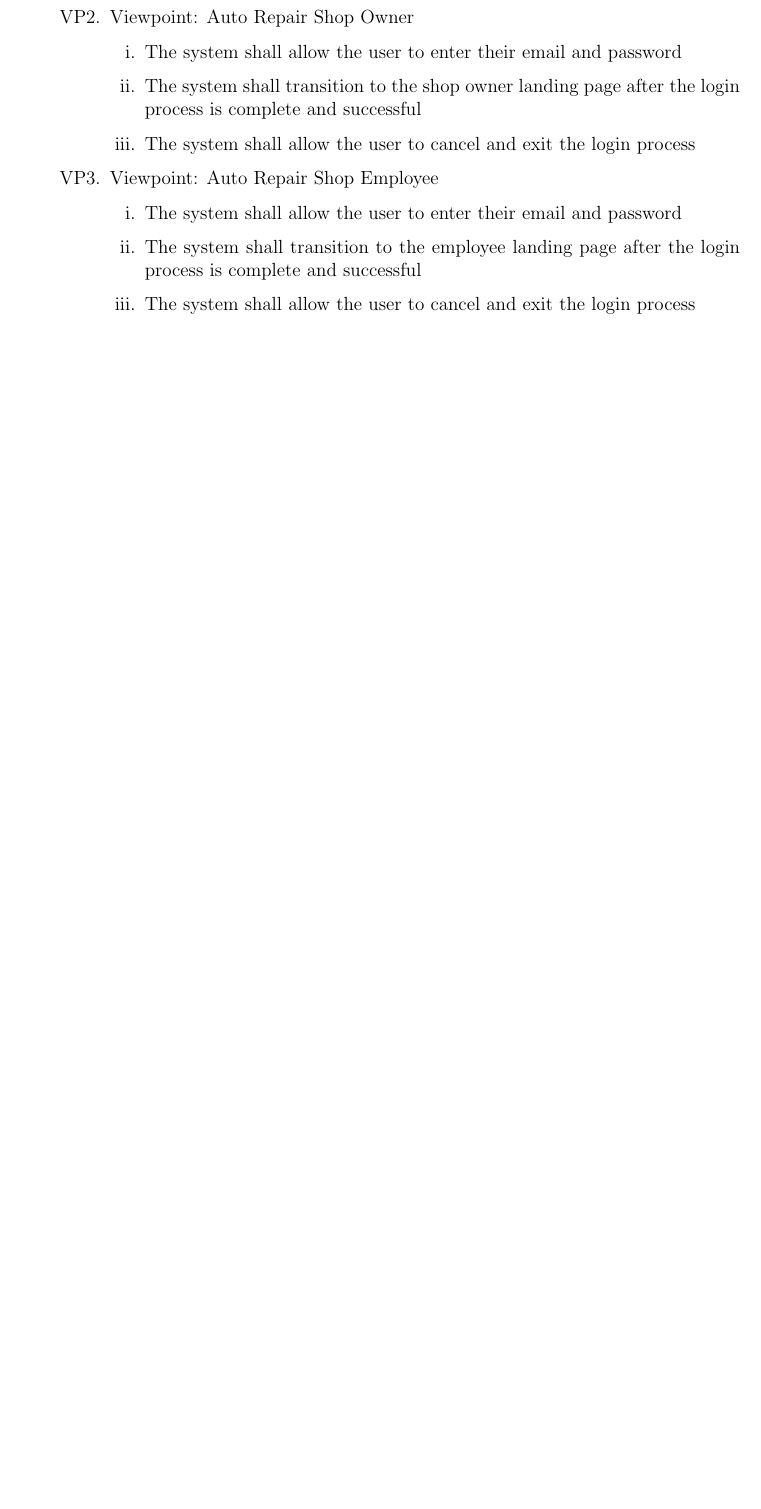
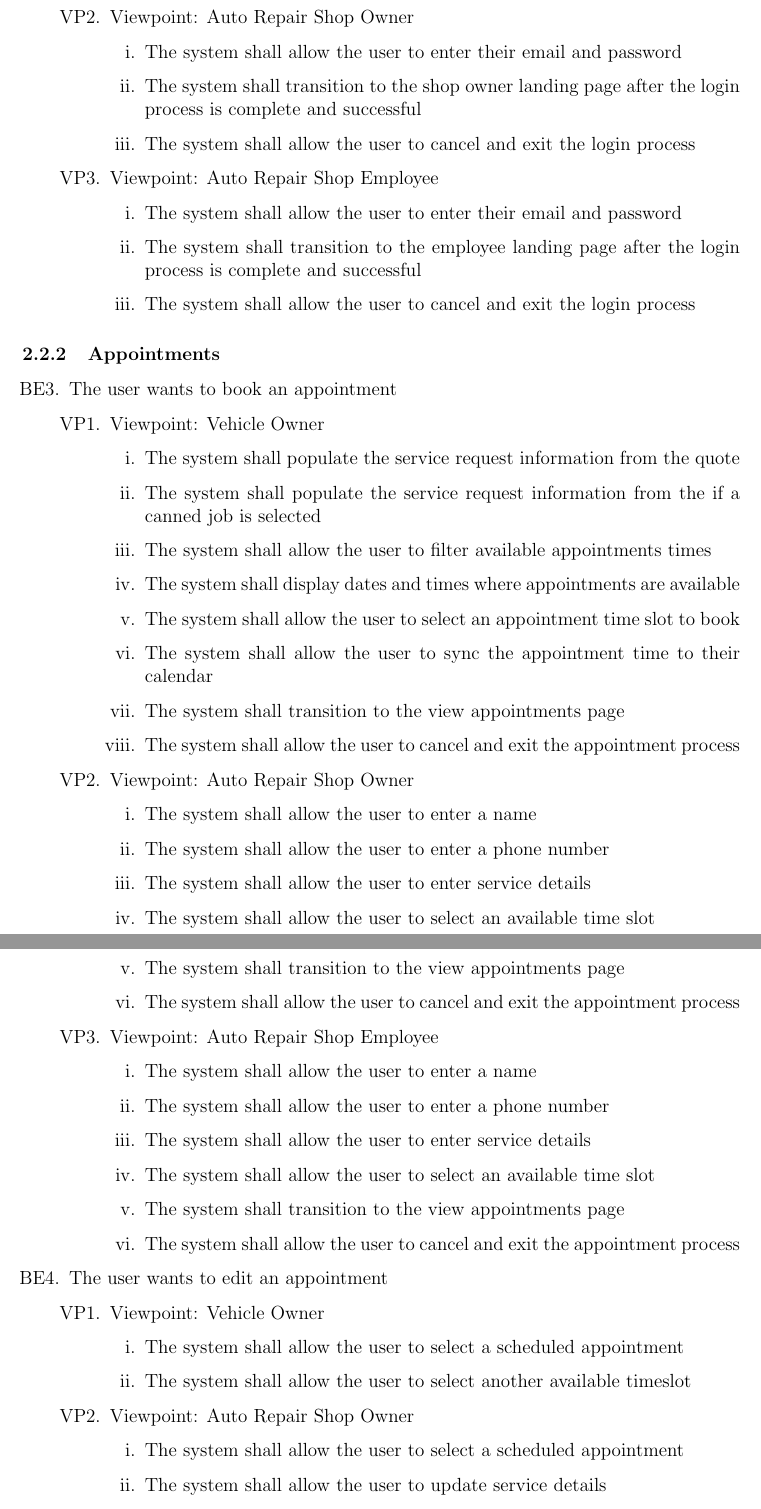
Before and after one commit to arkinmodi/project-sayyara, a LaTeX document (docs/SRS/SRS.tex): part of page 11 of 19 before the commit and two parts of pages 11 and 12 of 21 after it, the two joined at a grey line, cut so that both start at the same text, the shorter picture padded with empty space. Compiled offline with pdfLaTeX.

Commit message:
Appointment FRs (#94)
* start appointment FRs

* add revision history

* add appointment availability

* fix error

* fix errors

* update booking appointment

* add canned job

* add Appointment section

* fix

* fix

* add end enumerate

* spacing

* lint

Co-authored-by: Joy Xiao <joyxiao@joys-air.home>

```diff
--- a/docs/SRS/SRS.tex
+++ b/docs/SRS/SRS.tex
@@ -331,3 +332,54 @@ external systems and services.
 			            \item The system shall transition to the employee landing page after the login process is complete and
 			                  successful
 			            \item The system shall allow the user to cancel and exit the login process
+		            \end{enumerate}
+	      \end{enumerate}
+\end{enumerate}
+
+\subsubsection{Appointments}
+\begin{enumerate}[resume*=business_events]
+	\item The user wants to book an appointment
+	      \begin{enumerate}[VP\arabic*.]
+		      \item Viewpoint: Vehicle Owner
+		            \begin{enumerate}
+			            \item The system shall populate the service request information from the quote
+			            \item The system shall populate the service request information from the if a canned job is selected
+			            \item The system shall allow the user to filter available appointments times
+			            \item The system shall display dates and times where appointments are available
+			            \item The system shall allow the user to select an appointment time slot to book
+			            \item The system shall allow the user to sync the appointment time to their calendar
+			            \item The system shall transition to the view appointments page
+			            \item The system shall allow the user to cancel and exit the appointment process
+		            \end{enumerate}
+		      \item Viewpoint: Auto Repair Shop Owner
+		            \begin{enumerate}
+			            \item The system shall allow the user to enter a name
+			            \item The system shall allow the user to enter a phone number
+			            \item The system shall allow the user to enter service details
+			            \item The system shall allow the user to select an available time slot
+			            \item The system shall transition to the view appointments page
+			            \item The system shall allow the user to cancel and exit the appointment process
+		            \end{enumerate}
+		      \item Viewpoint: Auto Repair Shop Employee
+		            \begin{enumerate}
+			            \item The system shall allow the user to enter a name
+			            \item The system shall allow the user to enter a phone number
+			            \item The system shall allow the user to enter service details
+			            \item The system shall allow the user to select an available time slot
+			            \item The system shall transition to the view appointments page
+			            \item The system shall allow the user to cancel and exit the appointment process
+		            \end{enumerate}
+	      \end{enumerate}
+
+	\item The user wants to edit an appointment
+	      \begin{enumerate}[VP\arabic*.]
+		      \item Viewpoint: Vehicle Owner
+		            \begin{enumerate}
+			            \item The system shall allow the user to select a scheduled appointment
+			            \item The system shall allow the user to select another available timeslot
+		            \end{enumerate}
+		      \item Viewpoint: Auto Repair Shop Owner
+		            \begin{enumerate}
+			            \item The system shall allow the user to select a scheduled appointment
+			            \item The system shall allow the user to update service details
+			            \item The system shall allow the user to select another available timeslot
@@ -333,0 +416 @@ external systems and services.
+		      \item Viewpoint: Vehicle Owner
```
Also changed, not shown: docs/SRS/SRS.tex (43 more changed lines).
